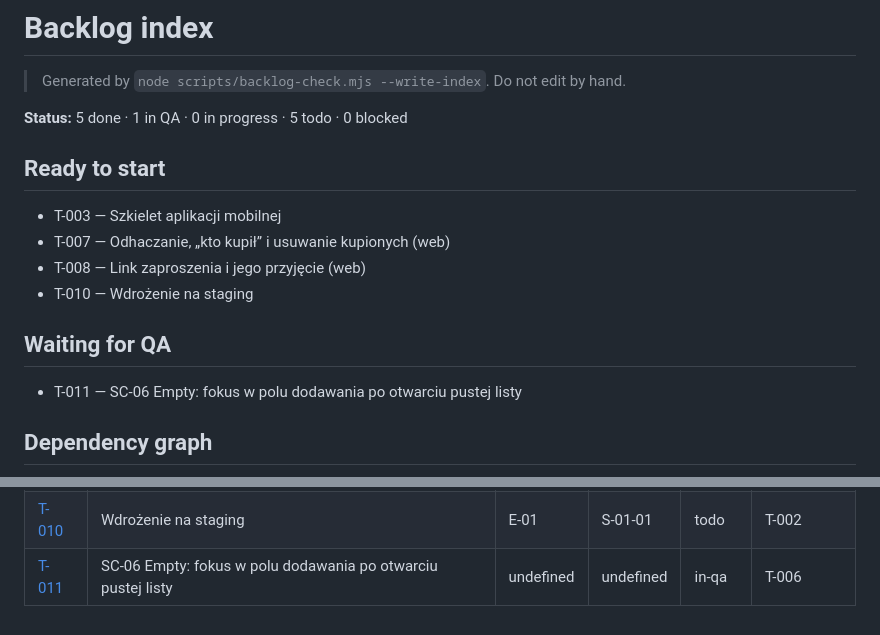
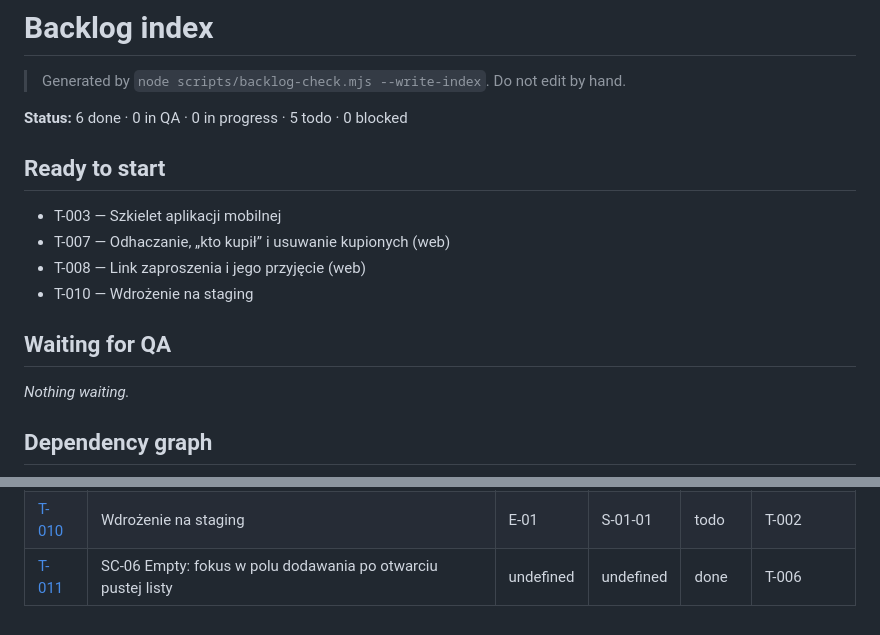
Before and after one commit to tombraz/lista-zakupow, a Markdown page: docs/backlog/index.md, 2 parts joined by grey strips. GitHub-like rendering.

Commit message:
T-011: QA round 1 - pass
Co-Authored-By: Claude Opus 5.5 <noreply@anthropic.com>

```diff
--- a/docs/backlog/index.md
+++ b/docs/backlog/index.md
@@ -2,7 +2,7 @@
 
 > Generated by `node scripts/backlog-check.mjs --write-index`. Do not edit by hand.
 
-**Status:** 5 done · 1 in QA · 0 in progress · 5 todo · 0 blocked
+**Status:** 6 done · 0 in QA · 0 in progress · 5 todo · 0 blocked
 
 ## Ready to start
 
@@ -13,7 +13,7 @@
 
 ## Waiting for QA
 
-- T-011 — SC-06 Empty: fokus w polu dodawania po otwarciu pustej listy
+_Nothing waiting._
 
 ## Dependency graph
 
@@ -62,4 +62,4 @@ flowchart LR
 | [T-008](E-01-szkielet-i-wspolna-lista/S-01-05-udostepnienie/T-008-zaproszenia.md) | Link zaproszenia i jego przyjęcie (web) | E-01 | S-01-05 | todo | T-005 |
 | [T-009](E-01-szkielet-i-wspolna-lista/S-01-06-na-zywo/T-009-zmiany-na-zywo.md) | Zmiany na żywo przez WebSocket (web) | E-01 | S-01-06 | todo | T-007, T-008 |
 | [T-010](E-01-szkielet-i-wspolna-lista/S-01-01-szkielet/T-010-staging.md) | Wdrożenie na staging | E-01 | S-01-01 | todo | T-002 |
-| [T-011](fixes/T-011-fokus-pusta-lista.md) | SC-06 Empty: fokus w polu dodawania po otwarciu pustej listy | undefined | undefined | in-qa | T-006 |
+| [T-011](fixes/T-011-fokus-pusta-lista.md) | SC-06 Empty: fokus w polu dodawania po otwarciu pustej listy | undefined | undefined | done | T-006 |
```
Also changed, not shown: other parts of docs/backlog/index.md (+1 -1 lines), 1 other file.
